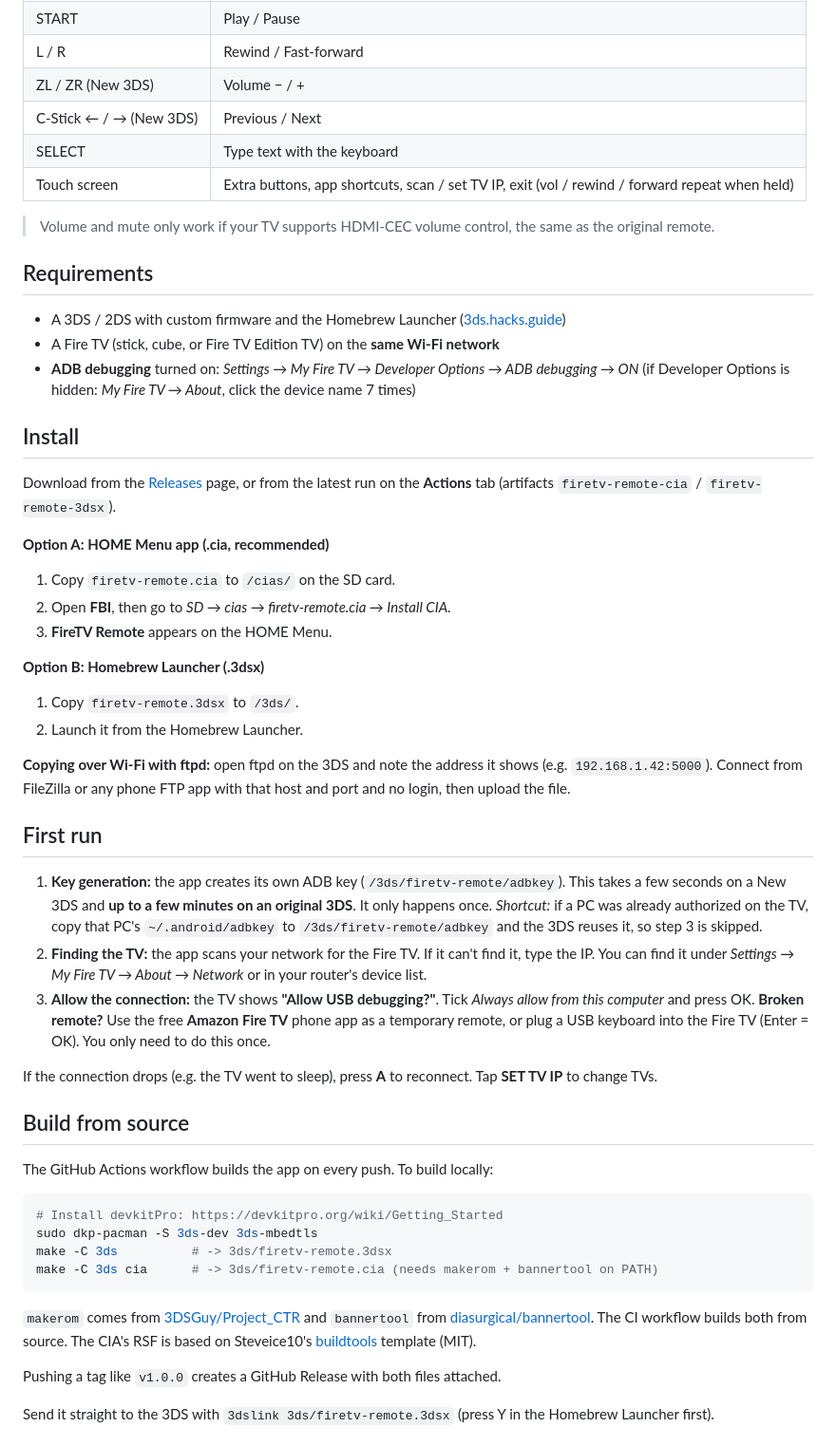
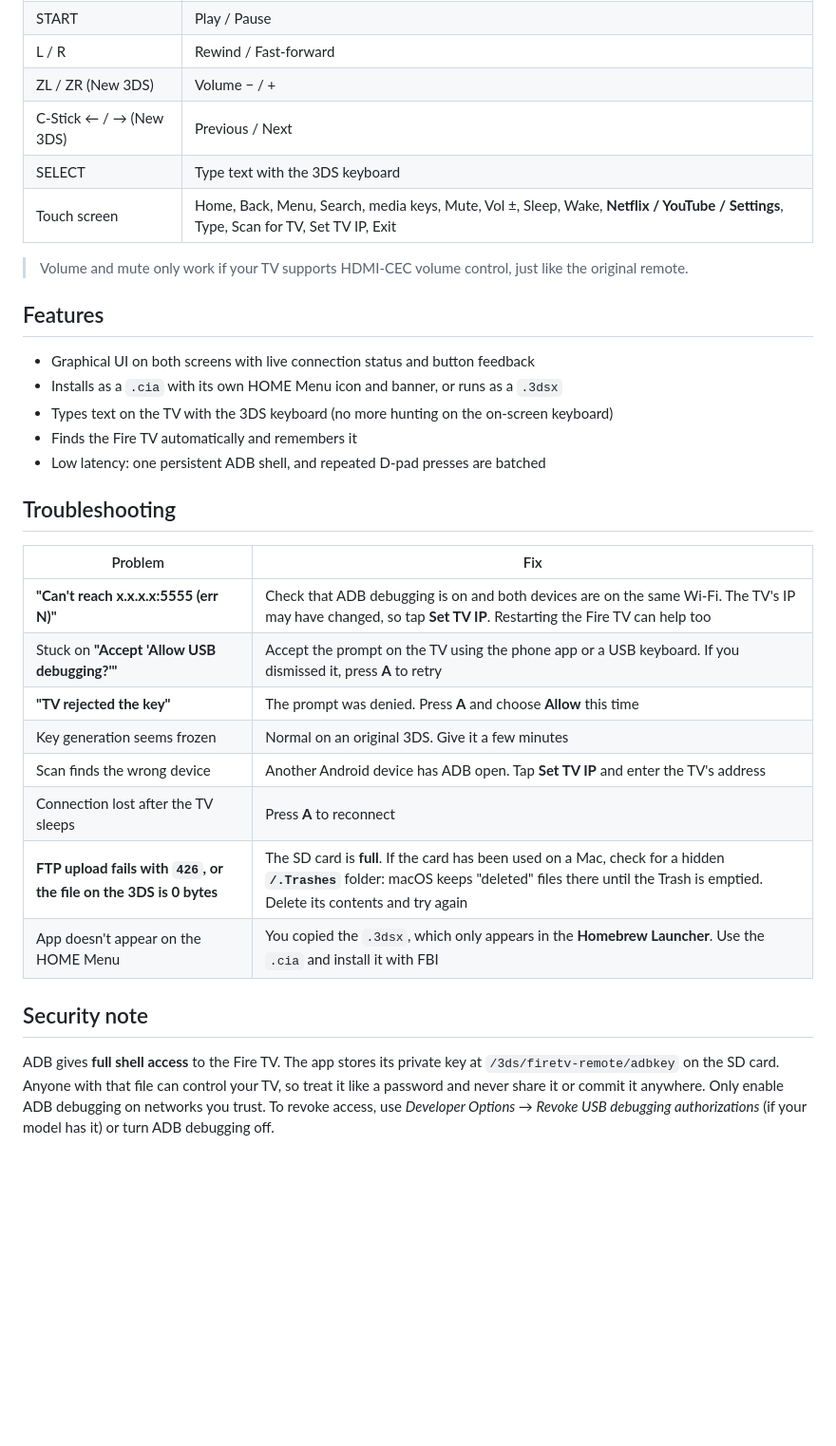
Before and after one commit to kaiwalyaharkare/3ds-firetv-remote-, a Markdown page: README.md, the part around one of its changes. Shown at 95% size. Rendered like a GitHub page; blank space fills up the shorter version.

````diff
--- a/README.md
+++ b/README.md
@@ -39,57 +83,33 @@ The 3DS speaks the **ADB protocol** directly to the Fire TV. You don't need a PC
 | L / R | Rewind / Fast-forward |
 | ZL / ZR (New 3DS) | Volume − / + |
 | C-Stick ← / → (New 3DS) | Previous / Next |
-| SELECT | Type text with the keyboard |
-| Touch screen | Extra buttons, app shortcuts, scan / set TV IP, exit (vol / rewind / forward repeat when held) |
+| SELECT | Type text with the 3DS keyboard |
+| Touch screen | Home, Back, Menu, Search, media keys, Mute, Vol ±, Sleep, Wake, **Netflix / YouTube / Settings**, Type, Scan for TV, Set TV IP, Exit |
 
-> Volume and mute only work if your TV supports HDMI-CEC volume control, the same as the original remote.
+> Volume and mute only work if your TV supports HDMI-CEC volume control, just like the original remote.
 
-## Requirements
+## Features
 
-- A 3DS / 2DS with custom firmware and the Homebrew Launcher ([3ds.hacks.guide](https://3ds.hacks.guide))
-- A Fire TV (stick, cube, or Fire TV Edition TV) on the **same Wi-Fi network**
-- **ADB debugging** turned on: *Settings → My Fire TV → Developer Options → ADB debugging → ON*
-  (if Developer Options is hidden: *My Fire TV → About*, click the device name 7 times)
+- Graphical UI on both screens with live connection status and button feedback
+- Installs as a `.cia` with its own HOME Menu icon and banner, or runs as a `.3dsx`
+- Types text on the TV with the 3DS keyboard (no more hunting on the on-screen keyboard)
+- Finds the Fire TV automatically and remembers it
+- Low latency: one persistent ADB shell, and repeated D-pad presses are batched
 
-## Install
+## Troubleshooting
 
-Download from the [Releases](../../releases) page, or from the latest run on the **Actions** tab (artifacts `firetv-remote-cia` / `firetv-remote-3dsx`).
+| Problem | Fix |
+|---|---|
+| **"Can't reach x.x.x.x:5555 (err N)"** | Check that ADB debugging is on and both devices are on the same Wi-Fi. The TV's IP may have changed, so tap **Set TV IP**. Restarting the Fire TV can help too |
+| Stuck on **"Accept 'Allow USB debugging?'"** | Accept the prompt on the TV using the phone app or a USB keyboard. If you dismissed it, press **A** to retry |
+| **"TV rejected the key"** | The prompt was denied. Press **A** and choose **Allow** this time |
+| Key generation seems frozen | Normal on an original 3DS. Give it a few minutes |
+| Scan finds the wrong device | Another Android device has ADB open. Tap **Set TV IP** and enter the TV's address |
+| Connection lost after the TV sleeps | Press **A** to reconnect |
+| **FTP upload fails with `426`, or the file on the 3DS is 0 bytes** | The SD card is **full**. If the card has been used on a Mac, check for a hidden **`/.Trashes`** folder: macOS keeps "deleted" files there until the Trash is emptied. Delete its contents and try again |
+| App doesn't appear on the HOME Menu | You copied the `.3dsx`, which only appears in the **Homebrew Launcher**. Use the `.cia` and install it with FBI |
 
-**Option A: HOME Menu app (.cia, recommended)**
-1. Copy `firetv-remote.cia` to `/cias/` on the SD card.
-2. Open **FBI**, then go to *SD → cias → firetv-remote.cia → Install CIA*.
-3. **FireTV Remote** appears on the HOME Menu.
+## Security note
 
-**Option B: Homebrew Launcher (.3dsx)**
-1. Copy `firetv-remote.3dsx` to `/3ds/`.
-2. Launch it from the Homebrew Launcher.
+ADB gives **full shell access** to the Fire TV. The app stores its private key at `/3ds/firetv-remote/adbkey` on the SD card. Anyone with that file can control your TV, so treat it like a password and never share it or commit it anywhere. Only enable ADB debugging on networks you trust. To revoke access, use *Developer Options → Revoke USB debugging authorizations* (if your model has it) or turn ADB debugging off.
 
-**Copying over Wi-Fi with ftpd:** open ftpd on the 3DS and note the address it shows (e.g. `192.168.1.42:5000`). Connect from FileZilla or any phone FTP app with that host and port and no login, then upload the file.
-
-## First run
-
-1. **Key generation:** the app creates its own ADB key (`/3ds/firetv-remote/adbkey`). This takes a few seconds on a New 3DS and **up to a few minutes on an original 3DS**. It only happens once.
-   *Shortcut:* if a PC was already authorized on the TV, copy that PC's `~/.android/adbkey` to `/3ds/firetv-remote/adbkey` and the 3DS reuses it, so step 3 is skipped.
-2. **Finding the TV:** the app scans your network for the Fire TV. If it can't find it, type the IP. You can find it under *Settings → My Fire TV → About → Network* or in your router's device list.
-3. **Allow the connection:** the TV shows **"Allow USB debugging?"**. Tick *Always allow from this computer* and press OK.
-   **Broken remote?** Use the free **Amazon Fire TV** phone app as a temporary remote, or plug a USB keyboard into the Fire TV (Enter = OK). You only need to do this once.
-
-If the connection drops (e.g. the TV went to sleep), press **A** to reconnect. Tap **SET TV IP** to change TVs.
-
-## Build from source
-
-The GitHub Actions workflow builds the app on every push. To build locally:
-
-```sh
-# Install devkitPro: https://devkitpro.org/wiki/Getting_Started
-sudo dkp-pacman -S 3ds-dev 3ds-mbedtls
-make -C 3ds          # -> 3ds/firetv-remote.3dsx
-make -C 3ds cia      # -> 3ds/firetv-remote.cia (needs makerom + bannertool on PATH)
-```
-
-`makerom` comes from [3DSGuy/Project_CTR](https://github.com/3DSGuy/Project_CTR) and `bannertool` from [diasurgical/bannertool](https://github.com/diasurgical/bannertool). The CI workflow builds both from source. The CIA's RSF is based on Steveice10's [buildtools](https://github.com/Steveice10/buildtools) template (MIT).
-
-Pushing a tag like `v1.0.0` creates a GitHub Release with both files attached.
-
-Send it straight to the 3DS with `3dslink 3ds/firetv-remote.3dsx` (press Y in the Homebrew Launcher first).
-
````
Also changed, not shown: other parts of README.md (+88 -57 lines), docs/BUILDING.md (added, +147 -0 lines), docs/DEVLOG.md (added, +80 -0 lines), docs/running-on-3ds.jpg (added), 1 other file.
